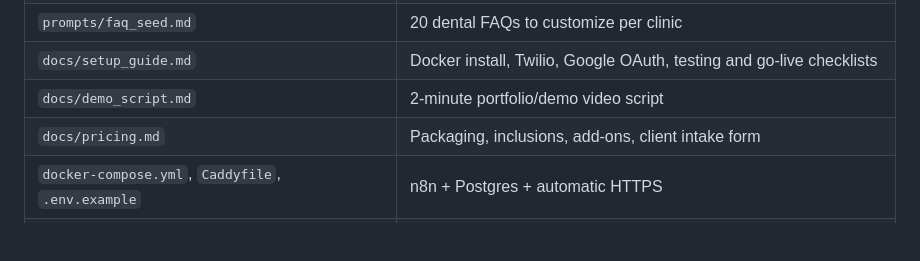
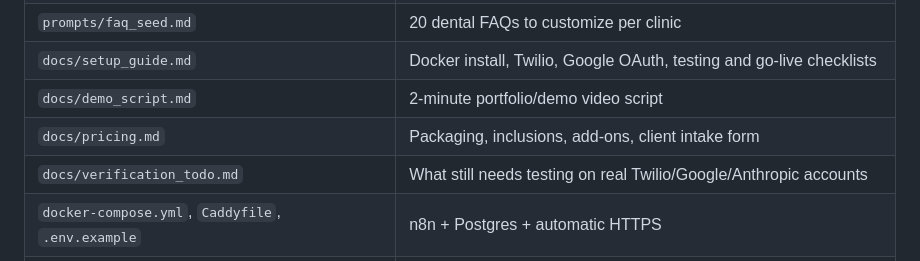
Before and after one commit to Faiziahmad/jev-projects, a Markdown page: whatsapp-receptionist/README.md, the part around the change. Rendered like a GitHub page; blank space fills up the shorter version.

```diff
--- a/whatsapp-receptionist/README.md
+++ b/whatsapp-receptionist/README.md
@@ -17,6 +17,7 @@ Built for resale as a **$500 setup + $50/month** service (see `docs/pricing.md`)
 | `docs/setup_guide.md` | Docker install, Twilio, Google OAuth, testing and go-live checklists |
 | `docs/demo_script.md` | 2-minute portfolio/demo video script |
 | `docs/pricing.md` | Packaging, inclusions, add-ons, client intake form |
+| `docs/verification_todo.md` | What still needs testing on real Twilio/Google/Anthropic accounts |
 | `docker-compose.yml`, `Caddyfile`, `.env.example` | n8n + Postgres + automatic HTTPS |
 | `scripts/build_workflow.py` | Regenerates the workflow JSON from the prompt files (per-clinic builds) |
 | `scripts/send_test_message.py` | Sends signed fake Twilio webhooks for testing without a phone |
```
Also changed, not shown: whatsapp-receptionist/docs/verification_todo.md (added, +69 -0 lines).
